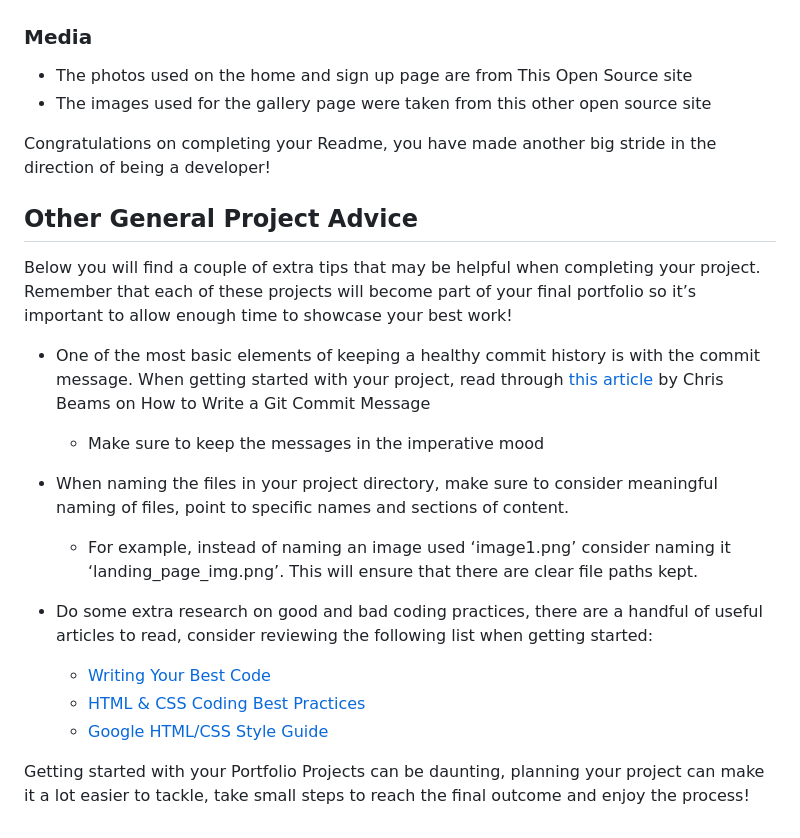
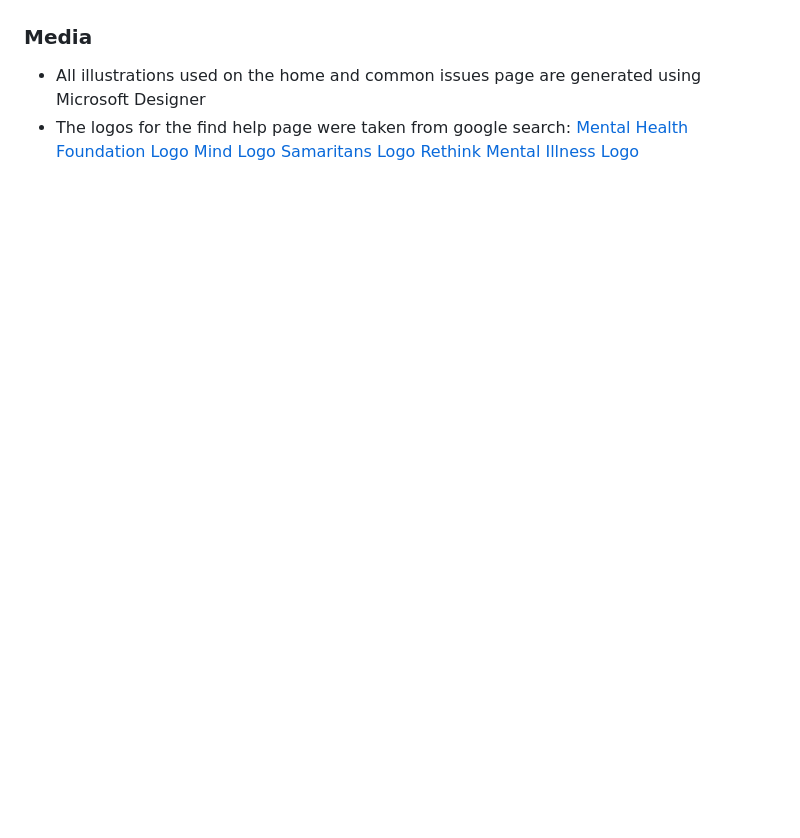
Before and after one commit to KelvinC181/Awareness, a Markdown page: README.md, the part around one of its changes. Drawn GitHub-style; blank space fills up the shorter version.

```diff
--- a/README.md
+++ b/README.md
@@ -176,25 +180,9 @@ You can break the credits section up into Content and Media, depending on what y
 
 ### Media
 
-- The photos used on the home and sign up page are from This Open Source site
-- The images used for the gallery page were taken from this other open source site
-
-
-Congratulations on completing your Readme, you have made another big stride in the direction of being a developer!
-
-## Other General Project Advice
-
-Below you will find a couple of extra tips that may be helpful when completing your project. Remember that each of these projects will become part of your final portfolio so it’s important to allow enough time to showcase your best work!
-
-- One of the most basic elements of keeping a healthy commit history is with the commit message. When getting started with your project, read through [this article](https://chris.beams.io/posts/git-commit/) by Chris Beams on How to Write  a Git Commit Message
-  - Make sure to keep the messages in the imperative mood
-
-- When naming the files in your project directory, make sure to consider meaningful naming of files, point to specific names and sections of content.
-  - For example, instead of naming an image used ‘image1.png’ consider naming it ‘landing_page_img.png’. This will ensure that there are clear file paths kept.
-
-- Do some extra research on good and bad coding practices, there are a handful of useful articles to read, consider reviewing the following list when getting started:
-  - [Writing Your Best Code](https://learn.shayhowe.com/html-css/writing-your-best-code/)
-  - [HTML & CSS Coding Best Practices](https://medium.com/@inceptiondj.info/html-css-coding-best-practice-fadb9870a00f)
-  - [Google HTML/CSS Style Guide](https://google.github.io/styleguide/htmlcssguide.html#General)
-
-Getting started with your Portfolio Projects can be daunting, planning your project can make it a lot easier to tackle, take small steps to reach the final outcome and enjoy the process!
+- All illustrations used on the home and common issues page are generated using Microsoft Designer
+- The logos for the find help page were taken from google search:
+[Mental Health Foundation Logo](https://www.google.com/imgres?q=mental%20health%20foundation%20logo%20mhf%20logo&imgurl=https%3A%2F%2Fupload.wikimedia.org%2Fwikipedia%2Fcommons%2Ff%2Ffd%2FMHF-logo24.png&imgrefurl=https%3A%2F%2Fen.m.wikipedia.org%2Fwiki%2FFile%3AMHF-logo24.png&docid=0MafQ6GVi-dk9M&tbnid=jiPm8OkXWKvYbM&vet=12ahUKEwiY-rPIrtmJAxUvVkEAHaXiLnQQM3oECGwQAA..i&w=823&h=690&hcb=2&ved=2ahUKEwiY-rPIrtmJAxUvVkEAHaXiLnQQM3oECGwQAA)
+[Mind Logo](https://www.google.com/imgres?q=mind%20logo&imgurl=https%3A%2F%2Fupload.wikimedia.org%2Fwikipedia%2Fen%2Fa%2Fab%2FMind_Charity_Logo_2021.png&imgrefurl=https%3A%2F%2Fen.wikipedia.org%2Fwiki%2FMind_(charity)&docid=tZcH5rHasZ-zNM&tbnid=DC_qlv7ngSqYdM&vet=12ahUKEwi_-r7trtmJAxWgRUEAHaVsCloQM3oECBkQAA..i&w=421&h=237&hcb=2&ved=2ahUKEwi_-r7trtmJAxWgRUEAHaVsCloQM3oECBkQAA)
+[Samaritans Logo](https://www.google.com/imgres?q=Samaritans%20logo&imgurl=https%3A%2F%2Fstorage.googleapis.com%2Felasticsauce.appspot.com%2Fgoodmoves-files%2F0683z00000HWJqEAAX-samaritans-core-green-logo.png&imgrefurl=https%3A%2F%2Fgoodmoves.org%2Forganisation%2F001b000000St65pAAB%2Fsamaritans&docid=oVc6p6U4rp-RVM&tbnid=Qku9rpQcKL5CRM&vet=12ahUKEwii3dmwr9mJAxVeX0EAHYgGJI4QM3oECEgQAA..i&w=728&h=194&hcb=2&ved=2ahUKEwii3dmwr9mJAxVeX0EAHYgGJI4QM3oECEgQAA)
+[Rethink Mental Illness Logo](https://www.google.com/imgres?q=rethink%20mental%20illness%20logo&imgurl=https%3A%2F%2Fwww.arthritisaction.org.uk%2Fwp-content%2Fuploads%2F2019%2F07%2FRethink-Mental-Illness-logo.png&imgrefurl=https%3A%2F%2Fwww.arthritisaction.org.uk%2Fmhdirectory%2Frethink-mental-illness%2Fattachment%2Frethink-mental-illness-logo%2F&docid=zURQVgi9iSAdjM&tbnid=l47bJ2WxYqdKvM&vet=12ahUKEwih7u_Tr9mJAxULVUEAHU3_BhcQM3oECBcQAA..i&w=4124&h=4123&hcb=2&ved=2ahUKEwih7u_Tr9mJAxULVUEAHU3_BhcQM3oECBcQAA)
```
Also changed, not shown: other parts of README.md (+24 -20 lines).
